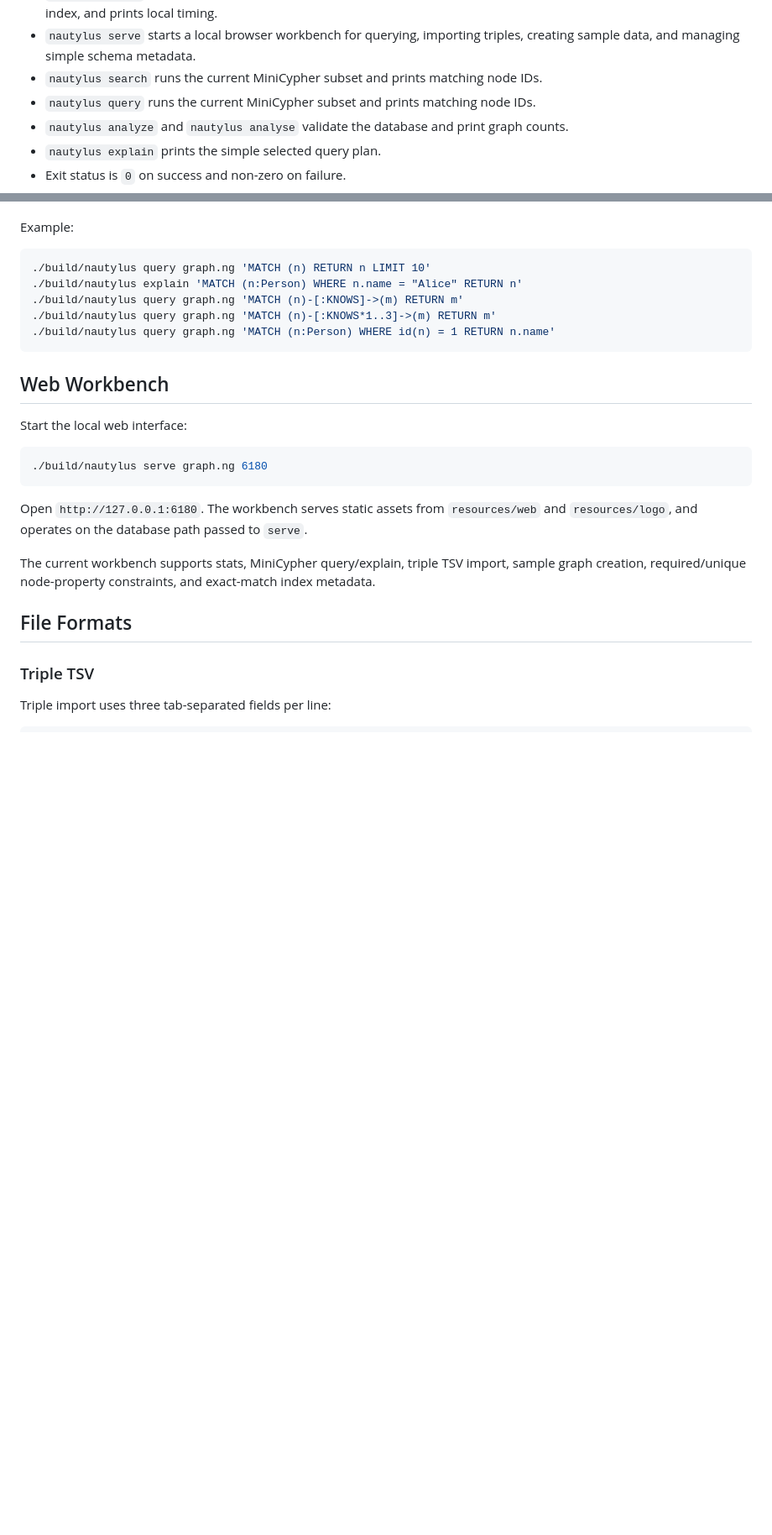
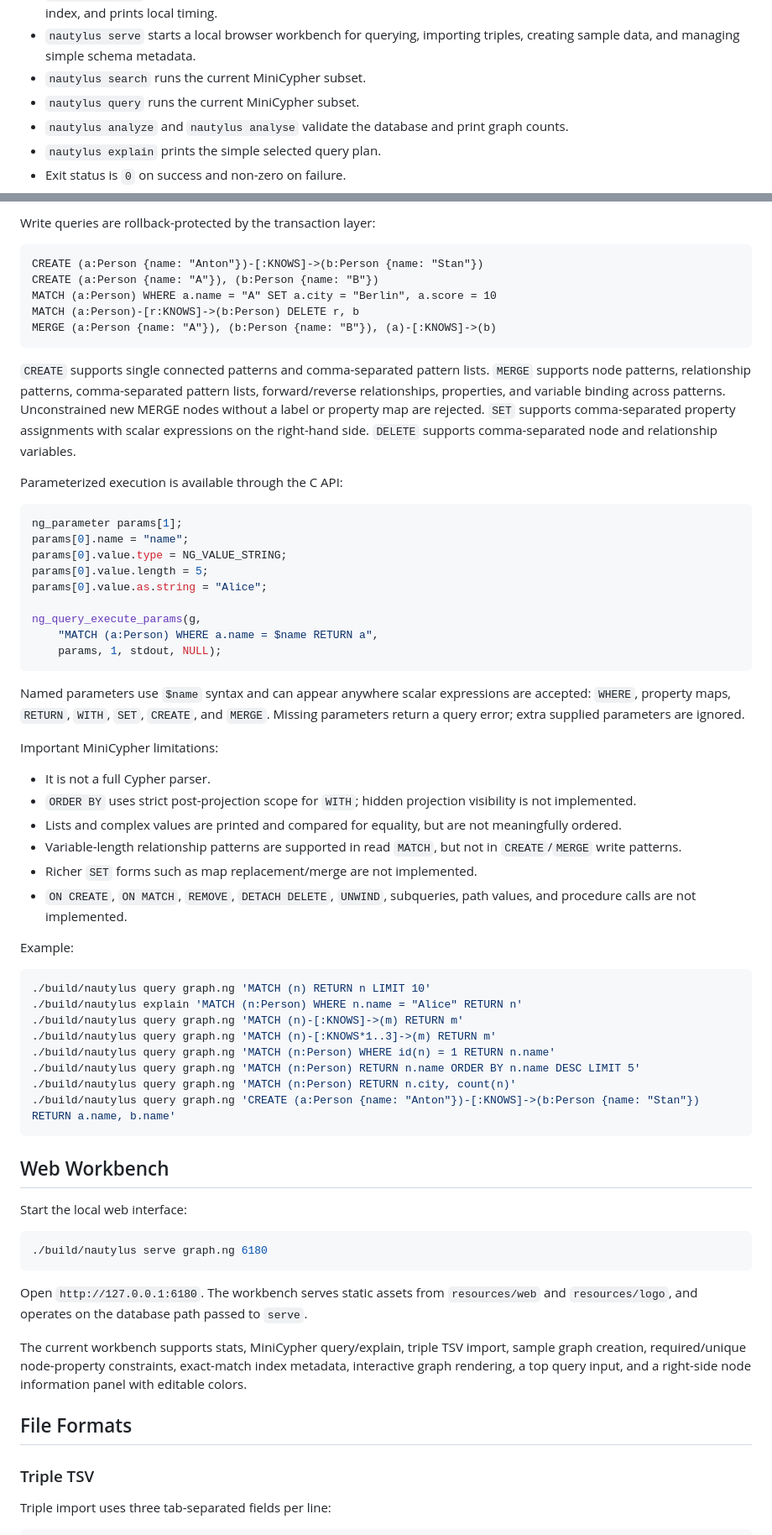
Before and after one commit to sencere/nautylus, a Markdown page: README.md, 2 parts joined by grey strips. Shown at 84% size. Drawn GitHub-style; blank space fills up the shorter version.

````diff
--- a/README.md
+++ b/README.md
@@ -164,8 +164,8 @@ Notes:
 * `nautylus indexes` lists stored node-index metadata.
 * `nautylus bench` creates a deterministic benchmark graph, saves/reopens it, validates it, builds an exact-match node index, and prints local timing.
 * `nautylus serve` starts a local browser workbench for querying, importing triples, creating sample data, and managing simple schema metadata.
-* `nautylus search` runs the current MiniCypher subset and prints matching node IDs.
-* `nautylus query` runs the current MiniCypher subset and prints matching node IDs.
+* `nautylus search` runs the current MiniCypher subset.
+* `nautylus query` runs the current MiniCypher subset.
 * `nautylus analyze` and `nautylus analyse` validate the database and print graph counts.
 * `nautylus explain` prints the simple selected query plan.
 * Exit status is `0` on success and non-zero on failure.
@@ -265,3 +309,39 @@ Supported predicate literals are strings, integers, booleans, and `null`. Query
+Write queries are rollback-protected by the transaction layer:
+
+```text
+CREATE (a:Person {name: "Anton"})-[:KNOWS]->(b:Person {name: "Stan"})
+CREATE (a:Person {name: "A"}), (b:Person {name: "B"})
+MATCH (a:Person) WHERE a.name = "A" SET a.city = "Berlin", a.score = 10
+MATCH (a:Person)-[r:KNOWS]->(b:Person) DELETE r, b
+MERGE (a:Person {name: "A"}), (b:Person {name: "B"}), (a)-[:KNOWS]->(b)
+```
+
+`CREATE` supports single connected patterns and comma-separated pattern lists. `MERGE` supports node patterns, relationship patterns, comma-separated pattern lists, forward/reverse relationships, properties, and variable binding across patterns. Unconstrained new MERGE nodes without a label or property map are rejected. `SET` supports comma-separated property assignments with scalar expressions on the right-hand side. `DELETE` supports comma-separated node and relationship variables.
+
+Parameterized execution is available through the C API:
+
+```c
+ng_parameter params[1];
+params[0].name = "name";
+params[0].value.type = NG_VALUE_STRING;
+params[0].value.length = 5;
+params[0].value.as.string = "Alice";
+
+ng_query_execute_params(g,
+    "MATCH (a:Person) WHERE a.name = $name RETURN a",
+    params, 1, stdout, NULL);
+```
+
+Named parameters use `$name` syntax and can appear anywhere scalar expressions are accepted: `WHERE`, property maps, `RETURN`, `WITH`, `SET`, `CREATE`, and `MERGE`. Missing parameters return a query error; extra supplied parameters are ignored.
+
+Important MiniCypher limitations:
+
+* It is not a full Cypher parser.
+* `ORDER BY` uses strict post-projection scope for `WITH`; hidden projection visibility is not implemented.
+* Lists and complex values are printed and compared for equality, but are not meaningfully ordered.
+* Variable-length relationship patterns are supported in read `MATCH`, but not in `CREATE`/`MERGE` write patterns.
+* Richer `SET` forms such as map replacement/merge are not implemented.
+* `ON CREATE`, `ON MATCH`, `REMOVE`, `DETACH DELETE`, `UNWIND`, subqueries, path values, and procedure calls are not implemented.
 
 Example:
 
@@ -271,6 +351,9 @@ Example:
 ./build/nautylus query graph.ng 'MATCH (n)-[:KNOWS]->(m) RETURN m'
 ./build/nautylus query graph.ng 'MATCH (n)-[:KNOWS*1..3]->(m) RETURN m'
 ./build/nautylus query graph.ng 'MATCH (n:Person) WHERE id(n) = 1 RETURN n.name'
+./build/nautylus query graph.ng 'MATCH (n:Person) RETURN n.name ORDER BY n.name DESC LIMIT 5'
+./build/nautylus query graph.ng 'MATCH (n:Person) RETURN n.city, count(n)'
+./build/nautylus query graph.ng 'CREATE (a:Person {name: "Anton"})-[:KNOWS]->(b:Person {name: "Stan"}) RETURN a.name, b.name'
 ```
 
 ## Web Workbench
@@ -283,7 +366,7 @@ Start the local web interface:
 
 Open `http://127.0.0.1:6180`. The workbench serves static assets from `resources/web` and `resources/logo`, and operates on the database path passed to `serve`.
 
-The current workbench supports stats, MiniCypher query/explain, triple TSV import, sample graph creation, required/unique node-property constraints, and exact-match index metadata.
+The current workbench supports stats, MiniCypher query/explain, triple TSV import, sample graph creation, required/unique node-property constraints, exact-match index metadata, interactive graph rendering, a top query input, and a right-side node information panel with editable colors.
 
 ## File Formats
 
````
Also changed, not shown: other parts of README.md (+52 -7 lines).
